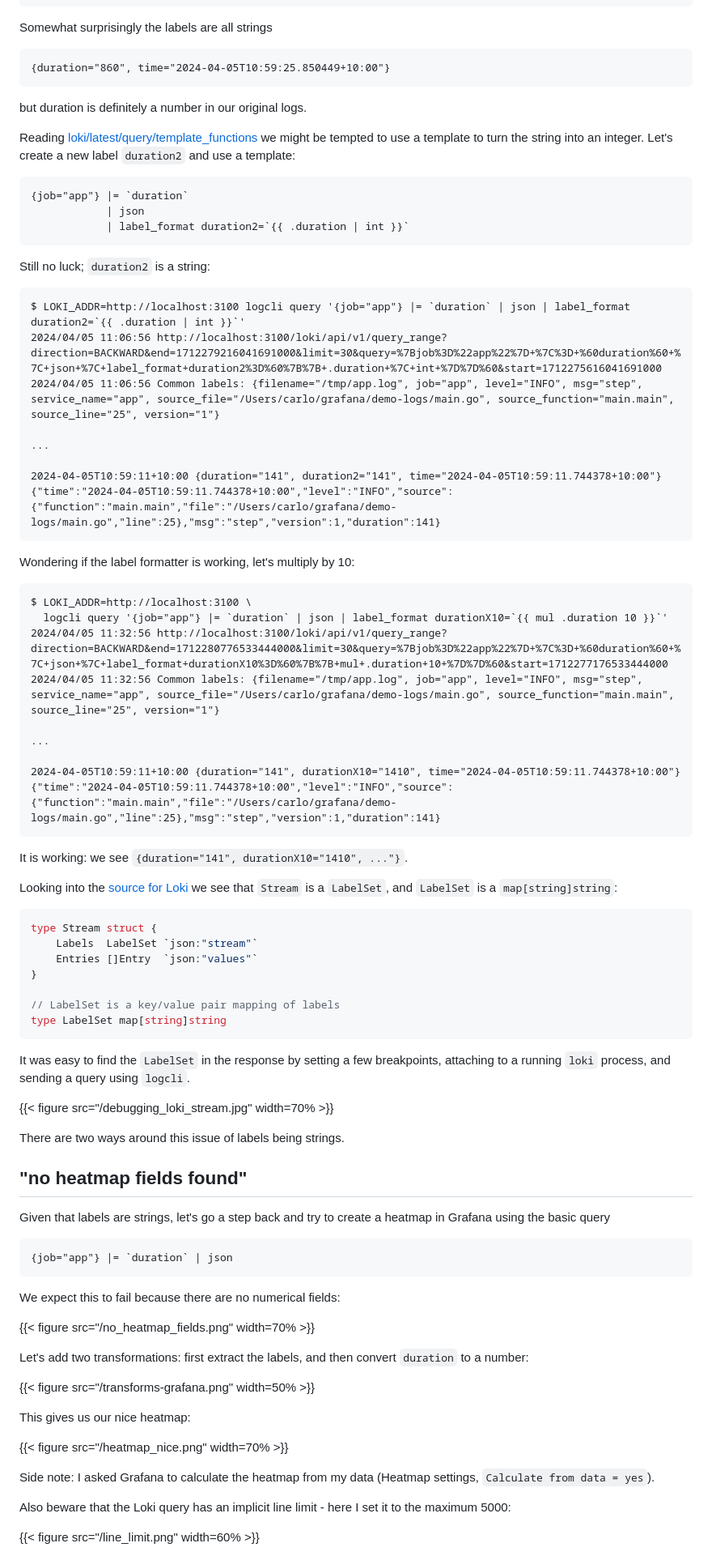
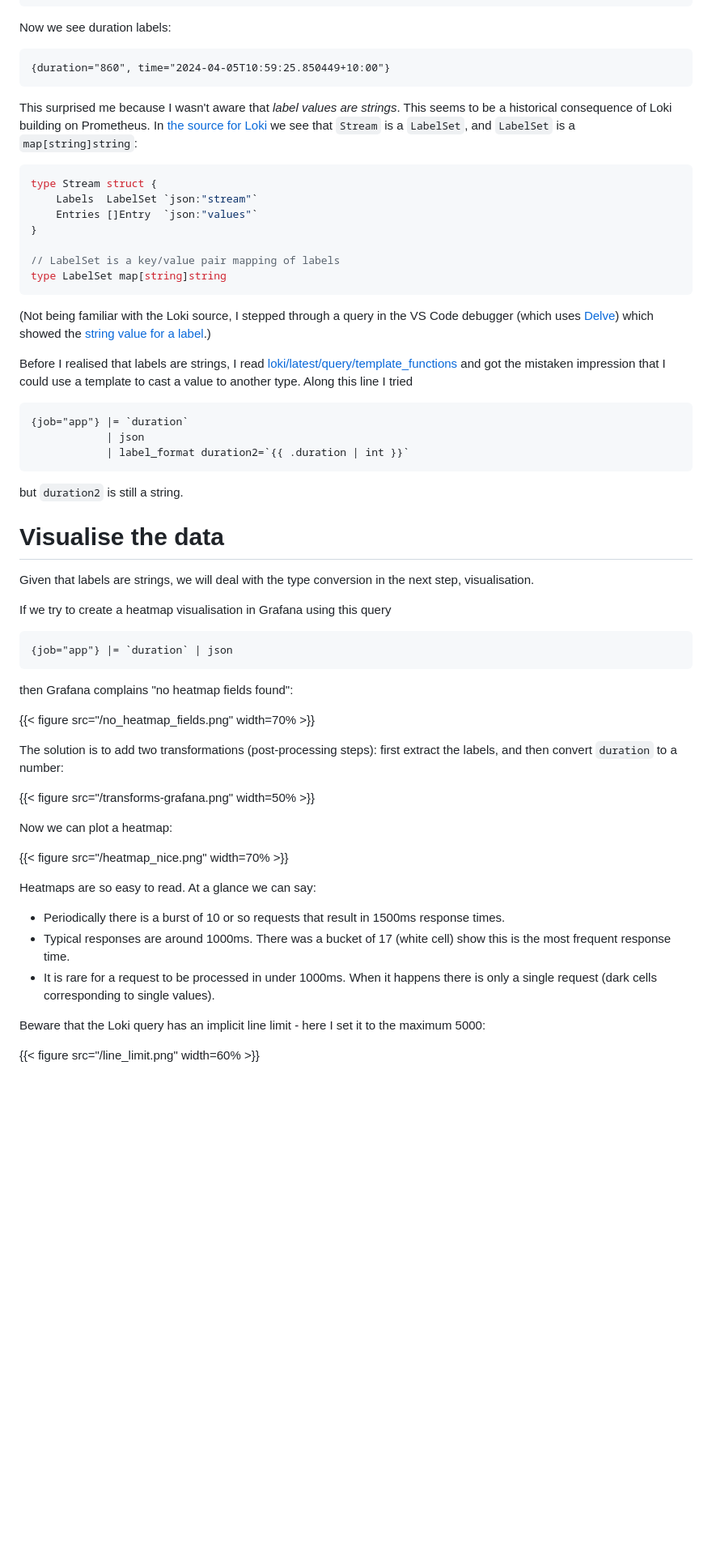
Before and after one commit to carlohamalainen/carlohamalainen.github.io, a Markdown page: content/posts/2024-04-05-grafana-heatmaps.md, the part around the change printed below. Shown: that part at 81% size. GitHub-like rendering; blank space fills up the shorter version.

````diff
--- a/content/posts/2024-04-05-grafana-heatmaps.md
+++ b/content/posts/2024-04-05-grafana-heatmaps.md
@@ -95,51 +133,16 @@ $ LOKI_ADDR=http://localhost:3100 logcli query '{job="app"} |= `duration` | json
 2024-04-05T10:59:25+10:00 {duration="860", time="2024-04-05T10:59:25.850449+10:00"} {"time":"2024-04-05T10:59:25.850449+10:00","level":"INFO","source":{"function":"main.main","file":"/Users/carlo/grafana/demo-logs/main.go","line":25},"msg":"step","version":1,"duration":860}
 ```
 
-Somewhat surprisingly the labels are all strings
+Now we see duration labels:
 
 ```
 {duration="860", time="2024-04-05T10:59:25.850449+10:00"}
 ```
 
-but duration is definitely a number in our original logs.
-
-Reading [loki/latest/query/template_functions](https://grafana.com/docs/loki/latest/query/template_functions/) we might be tempted to use a
-template to turn the string into an integer. Let's create a new label ``duration2`` and use a template:
-
-```
-{job="app"} |= `duration`
-            | json
-            | label_format duration2=`{{ .duration | int }}`
-```
-
-Still no luck; ``duration2`` is a string:
-
-```shell-session
-$ LOKI_ADDR=http://localhost:3100 logcli query '{job="app"} |= `duration` | json | label_format duration2=`{{ .duration | int }}`'
-2024/04/05 11:06:56 http://localhost:3100/loki/api/v1/query_range?direction=BACKWARD&end=1712279216041691000&limit=30&query=%7Bjob%3D%22app%22%7D+%7C%3D+%60duration%60+%7C+json+%7C+label_format+duration2%3D%60%7B%7B+.duration+%7C+int+%7D%7D%60&start=1712275616041691000
-2024/04/05 11:06:56 Common labels: {filename="/tmp/app.log", job="app", level="INFO", msg="step", service_name="app", source_file="/Users/carlo/grafana/demo-logs/main.go", source_function="main.main", source_line="25", version="1"}
-
-...
-
-2024-04-05T10:59:11+10:00 {duration="141", duration2="141", time="2024-04-05T10:59:11.744378+10:00"} {"time":"2024-04-05T10:59:11.744378+10:00","level":"INFO","source":{"function":"main.main","file":"/Users/carlo/grafana/demo-logs/main.go","line":25},"msg":"step","version":1,"duration":141}
-```
-
-Wondering if the label formatter is working, let's multiply by 10:
-
-```shell-session
-$ LOKI_ADDR=http://localhost:3100 \
-  logcli query '{job="app"} |= `duration` | json | label_format durationX10=`{{ mul .duration 10 }}`'
-2024/04/05 11:32:56 http://localhost:3100/loki/api/v1/query_range?direction=BACKWARD&end=1712280776533444000&limit=30&query=%7Bjob%3D%22app%22%7D+%7C%3D+%60duration%60+%7C+json+%7C+label_format+durationX10%3D%60%7B%7B+mul+.duration+10+%7D%7D%60&start=1712277176533444000
-2024/04/05 11:32:56 Common labels: {filename="/tmp/app.log", job="app", level="INFO", msg="step", service_name="app", source_file="/Users/carlo/grafana/demo-logs/main.go", source_function="main.main", source_line="25", version="1"}
-
-...
-
-2024-04-05T10:59:11+10:00 {duration="141", durationX10="1410", time="2024-04-05T10:59:11.744378+10:00"} {"time":"2024-04-05T10:59:11.744378+10:00","level":"INFO","source":{"function":"main.main","file":"/Users/carlo/grafana/demo-logs/main.go","line":25},"msg":"step","version":1,"duration":141}
-```
-
-It is working: we see ``{duration="141", durationX10="1410", ..."}``.
-
-Looking into the [source for Loki](https://github.com/grafana/loki/blob/3ece2ea6c470b7a53e92c395e28af2999c328199/pkg/loghttp/query.go#L277-L281) we see that ``Stream`` is a ``LabelSet``, and ``LabelSet`` is a ``map[string]string``:
+This surprised me because I wasn't aware that _label values are strings_. This seems to be a historical consequence
+of Loki building on Prometheus. In
+[the source for Loki](https://github.com/grafana/loki/blob/3ece2ea6c470b7a53e92c395e28af2999c328199/pkg/loghttp/query.go#L277-L281)
+we see that ``Stream`` is a ``LabelSet``, and ``LabelSet`` is a ``map[string]string``:
 
 ```go
 type Stream struct {
@@ -151,37 +154,52 @@ type Stream struct {
 type LabelSet map[string]string
 ```
 
-It was easy to find the ``LabelSet`` in the response by setting a few breakpoints, attaching to a running ``loki`` process, and
-sending a query using ``logcli``.
+(Not being familiar with the Loki source, I stepped through
+a query in the VS Code debugger (which uses [Delve](https://github.com/go-delve/delve))
+which showed the [string value for a label](/debugging_loki_stream.jpg).)
 
-{{< figure src="/debugging_loki_stream.jpg" width=70% >}}
+Before I realised that labels are strings, I read [loki/latest/query/template_functions](https://grafana.com/docs/loki/latest/query/template_functions/)
+and got the mistaken impression that I could use a template to cast a value to another type.
+Along this line I tried
 
-There are two ways around this issue of labels being strings.
+```
+{job="app"} |= `duration`
+            | json
+            | label_format duration2=`{{ .duration | int }}`
+```
 
-## "no heatmap fields found"
+but ``duration2`` is still a string.
 
-Given that labels are strings, let's go a step back and try to create a heatmap in Grafana using the
-basic query
+# Visualise the data
+
+Given that labels are strings, we will deal with the type conversion in the next step, visualisation.
+
+If we try to create a heatmap visualisation in Grafana using this query
 
 ```
 {job="app"} |= `duration` | json
 ```
 
-We expect this to fail because there are no numerical fields:
+then Grafana complains "no heatmap fields found":
 
 {{< figure src="/no_heatmap_fields.png" width=70% >}}
 
-Let's add two transformations: first extract the labels, and then convert ``duration`` to a number:
+The solution is to add two transformations (post-processing steps):
+first extract the labels, and then convert ``duration`` to a number:
 
 {{< figure src="/transforms-grafana.png" width=50% >}}
 
-This gives us our nice heatmap:
+Now we can plot a heatmap:
 
 {{< figure src="/heatmap_nice.png" width=70% >}}
 
-Side note: I asked Grafana to calculate the heatmap from my data (Heatmap settings, ``Calculate from data = yes``).
+Heatmaps are so easy to read. At a glance we can say:
 
-Also beware that the Loki query has an implicit line limit - here I set it to the maximum 5000:
+* Periodically there is a burst of 10 or so requests that result in 1500ms response times.
+* Typical responses are around 1000ms. There was a bucket of 17 (white cell) show this is the most frequent response time.
+* It is rare for a request to be processed in under 1000ms. When it happens there is only a single request (dark cells corresponding to single values).
+
+Beware that the Loki query has an implicit line limit - here I set it to the maximum 5000:
 
 {{< figure src="/line_limit.png" width=60% >}}
 
````
Also changed, not shown: other parts of content/posts/2024-04-05-grafana-heatmaps.md (+85 -40 lines).
